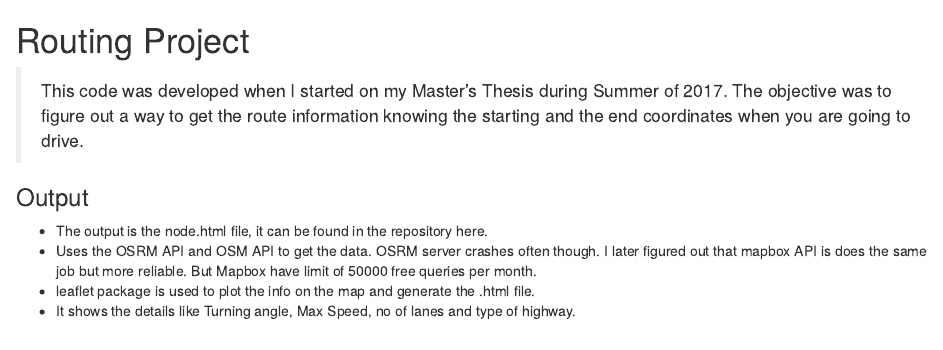
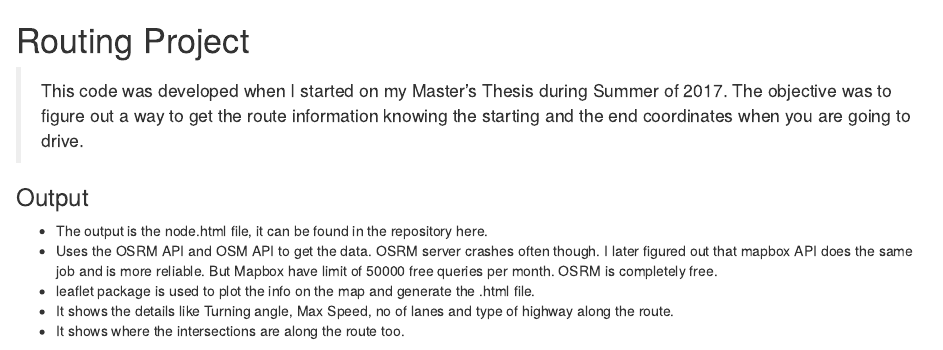
Before and after one commit to adithyaaijth/Routing_Project, an R Markdown document (readme.rmd): the page in a window 1100 px wide, from its top. Rendered offline with R 4.5, knitr and Pandoc, with nearby package versions.

Commit message:
Update readme.rmd

```diff
--- a/readme.rmd
+++ b/readme.rmd
@@ -6,8 +6,9 @@
 ### Output
 
   - The output is the node.html file, it can be found in the repository here.
-  - Uses the OSRM API and OSM API to get the data. OSRM server crashes often though. I later figured out that mapbox API is does the same job but more reliable. But Mapbox have limit of 50000 free queries per month.
+  - Uses the OSRM API and OSM API to get the data. OSRM server crashes often though. I later figured out that mapbox API does the same job and is more reliable. But Mapbox have limit of 50000 free queries per month. OSRM is completely free.
   - leaflet package is used to plot the info on the map and generate the .html file.
-  - It shows the details like Turning angle, Max Speed, no of lanes  and type of highway.
+  - It shows the details like Turning angle, Max Speed, no of lanes  and type of highway along the route.
+  - It shows where the intersections are along the route too.
 
   ![](https://github.com/adithyaaijth/Routing_Project/blob/master/nodes.JPG)
```
